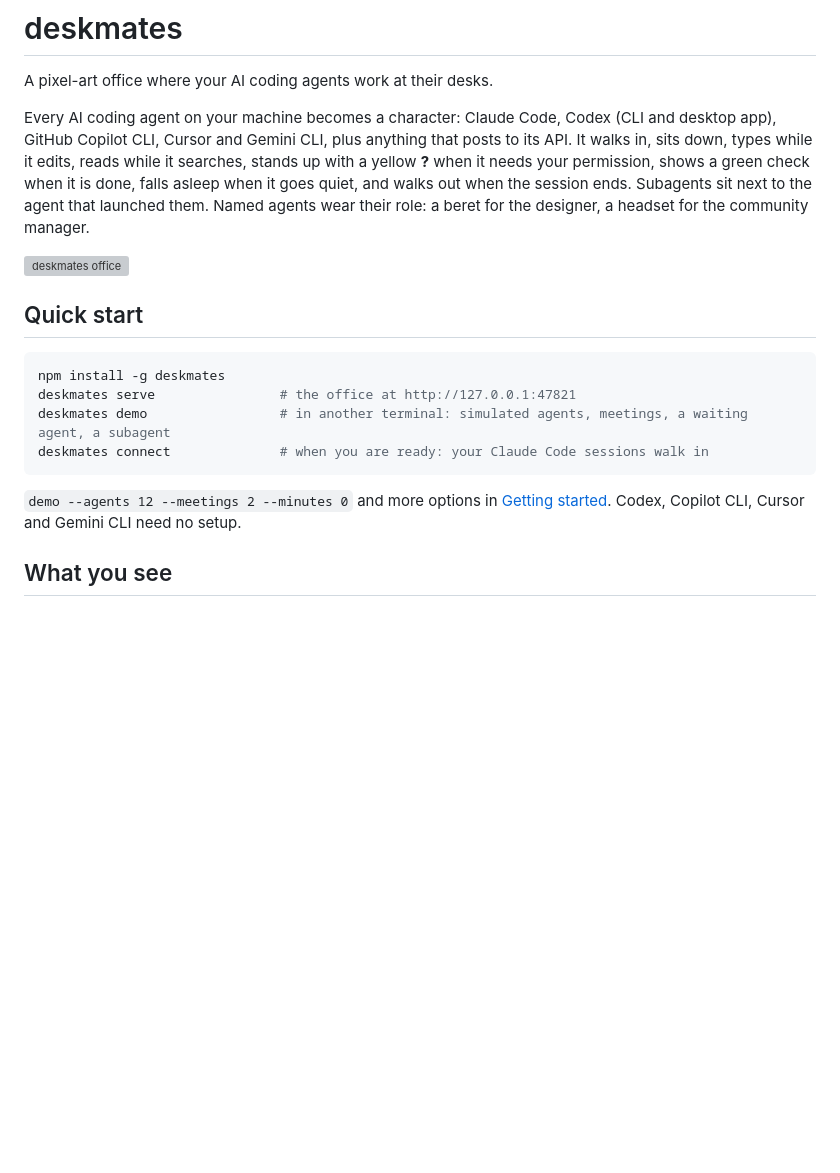
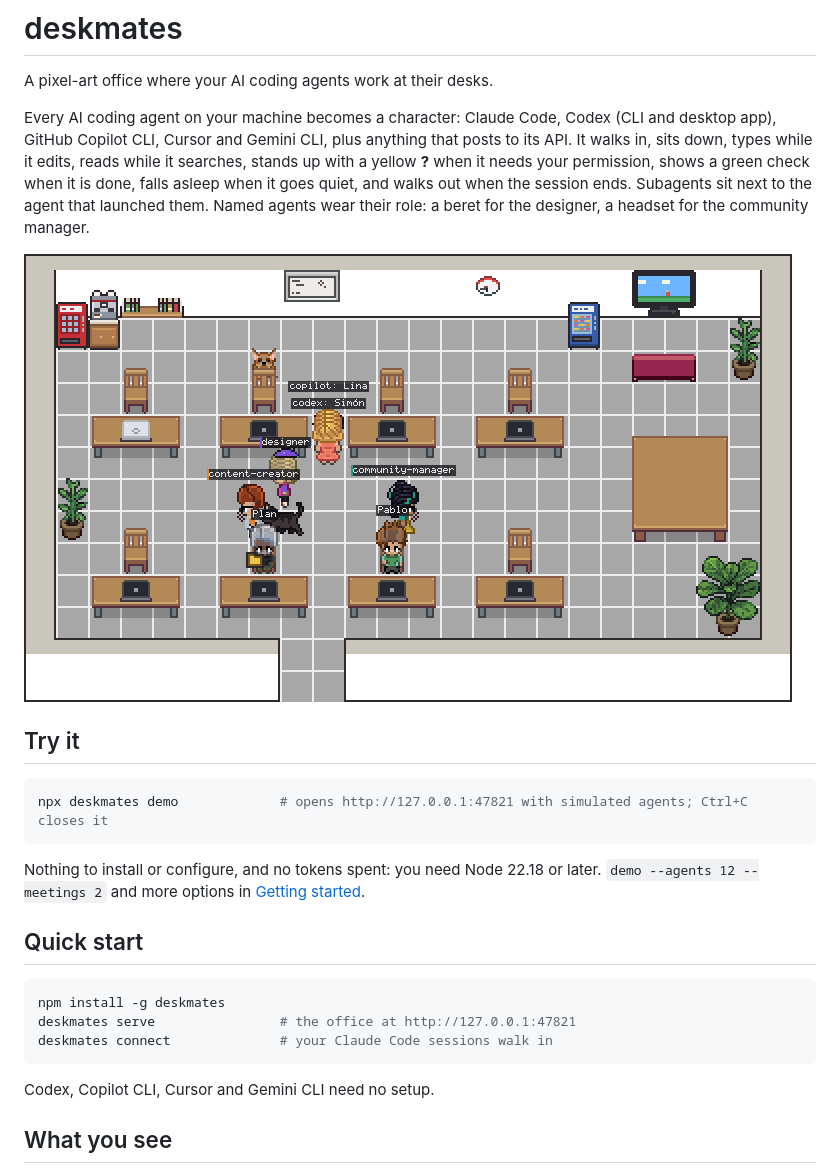
Before and after one commit to Jfernandez27/deskmates, a Markdown page: README.md, the part around the change. GitHub-like rendering; pictures changed too: docs/office.gif (added); blank space fills up the shorter version; grey boxes are pictures that could not be loaded.

Commit message:
The README opens with the office moving and a one-line way to try it
The top of the README was a still screenshot and an install that took two terminals before anything showed. A 20-second GIF of the demo office now leads, and npx deskmates demo comes first, before the permanent install.

````diff
--- a/README.md
+++ b/README.md
@@ -4,18 +4,25 @@ A pixel-art office where your AI coding agents work at their desks.
 
 Every AI coding agent on your machine becomes a character: Claude Code, Codex (CLI and desktop app), GitHub Copilot CLI, Cursor and Gemini CLI, plus anything that posts to its API. It walks in, sits down, types while it edits, reads while it searches, stands up with a yellow **?** when it needs your permission, shows a green check when it is done, falls asleep when it goes quiet, and walks out when the session ends. Subagents sit next to the agent that launched them. Named agents wear their role: a beret for the designer, a headset for the community manager.
 
-![deskmates office](tests/e2e/shot.spec.ts-snapshots/office-linux.png)
+![deskmates: agents typing, reading, waiting with a ? and done with a check](docs/office.gif)
+
+## Try it
+
+```bash
+npx deskmates demo             # opens http://127.0.0.1:47821 with simulated agents; Ctrl+C closes it
+```
+
+Nothing to install or configure, and no tokens spent: you need Node 22.18 or later. `demo --agents 12 --meetings 2` and more options in [Getting started](docs/getting-started.md#demo-mode).
 
 ## Quick start
 
 ```bash
 npm install -g deskmates
 deskmates serve                # the office at http://127.0.0.1:47821
-deskmates demo                 # in another terminal: simulated agents, meetings, a waiting agent, a subagent
-deskmates connect              # when you are ready: your Claude Code sessions walk in
+deskmates connect              # your Claude Code sessions walk in
 ```
 
-`demo --agents 12 --meetings 2 --minutes 0` and more options in [Getting started](docs/getting-started.md#demo-mode). Codex, Copilot CLI, Cursor and Gemini CLI need no setup.
+Codex, Copilot CLI, Cursor and Gemini CLI need no setup.
 
 ## What you see
 
````
